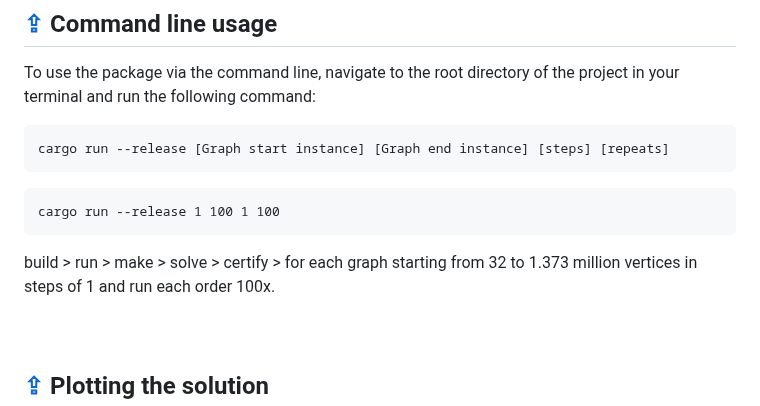
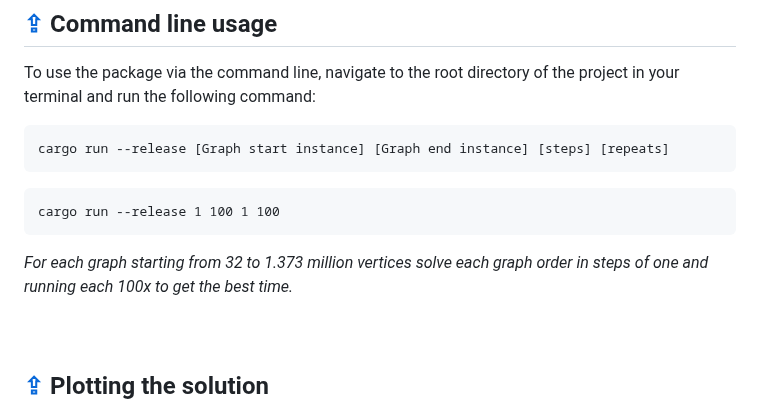
Before and after one commit to discocube/weaver, a Markdown page: README.md, the part around the change. Drawn GitHub-style.

````diff
--- a/README.md
+++ b/README.md
@@ -110,7 +110,7 @@ cargo run --release [Graph start instance] [Graph end instance] [steps] [repeats
 ```
 cargo run --release 1 100 1 100
 ```
-build > run > make > solve > certify > for each graph starting from 32 to 1.373 million vertices in steps of 1 and run each order 100x.
+<em>For each graph starting from 32 to 1.373 million vertices solve each graph order in steps of one and running each 100x to get the best time.</em>
 <br>
 <br>
 <br>
````
